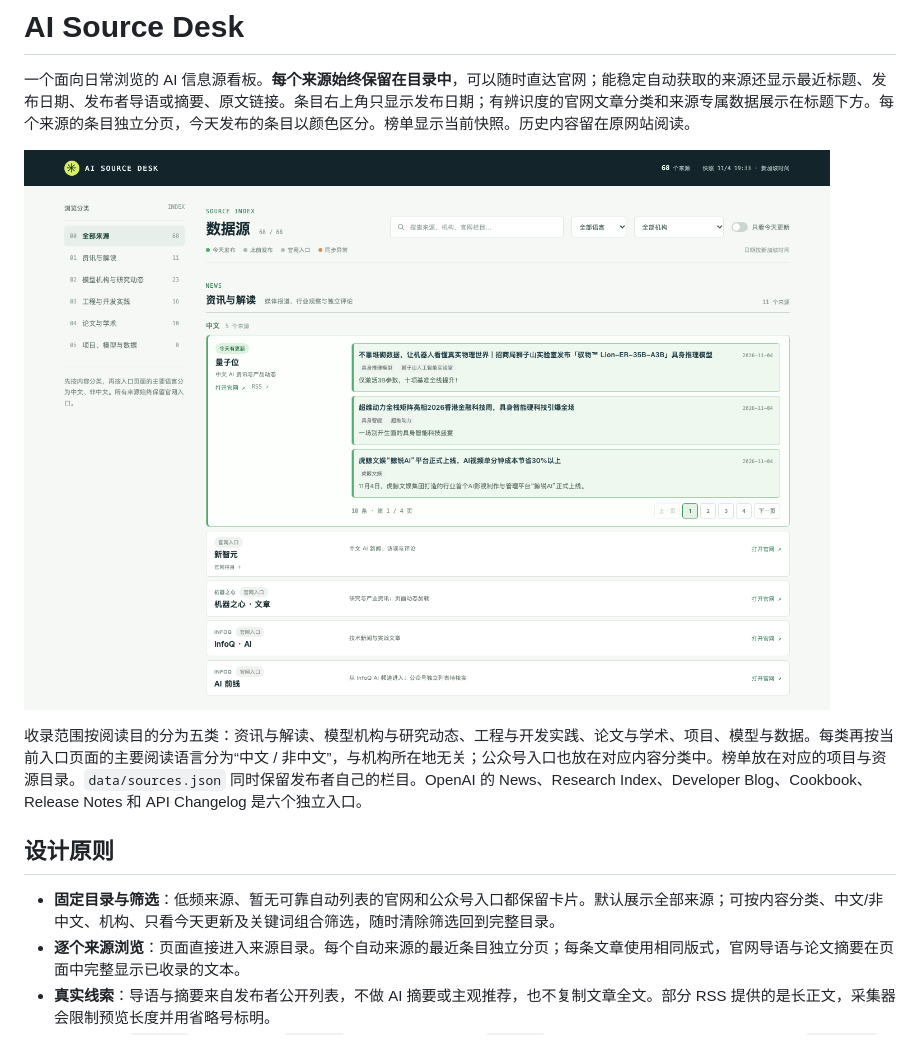
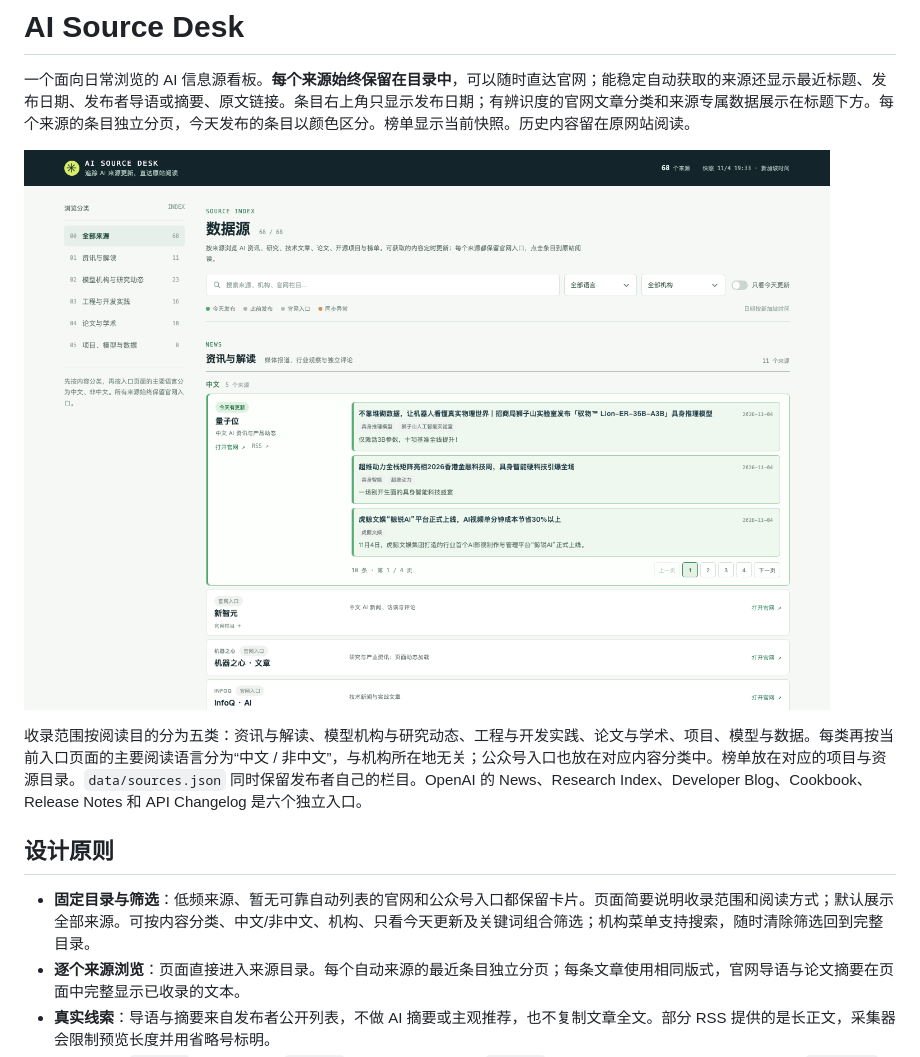
Before and after one commit to sigangluo/cn-ai-navigator, a Markdown page: README.md, the part around the change. Rendered like a GitHub page; pictures changed too: docs/images/overview.png.

```diff
--- a/README.md
+++ b/README.md
@@ -8,7 +8,7 @@
 
 ## 设计原则
 
-- **固定目录与筛选**：低频来源、暂无可靠自动列表的官网和公众号入口都保留卡片。默认展示全部来源；可按内容分类、中文/非中文、机构、只看今天更新及关键词组合筛选，随时清除筛选回到完整目录。
+- **固定目录与筛选**：低频来源、暂无可靠自动列表的官网和公众号入口都保留卡片。页面简要说明收录范围和阅读方式；默认展示全部来源。可按内容分类、中文/非中文、机构、只看今天更新及关键词组合筛选；机构菜单支持搜索，随时清除筛选回到完整目录。
 - **逐个来源浏览**：页面直接进入来源目录。每个自动来源的最近条目独立分页；每条文章使用相同版式，官网导语与论文摘要在页面中完整显示已收录的文本。
 - **真实线索**：导语与摘要来自发布者公开列表，不做 AI 摘要或主观推荐，也不复制文章全文。部分 RSS 提供的是长正文，采集器会限制预览长度并用省略号标明。
 - **明确状态**：`官网入口` 表示仅导航；`等待同步` 表示尚未首次抓取；`同步异常` 表示本轮失败，历史抓取结果仍可见；`今天有更新` 根据文章日期和新加坡时间判断，今天发布的文章另有浅绿色底色。
```
Also changed, not shown: 3 other files.
